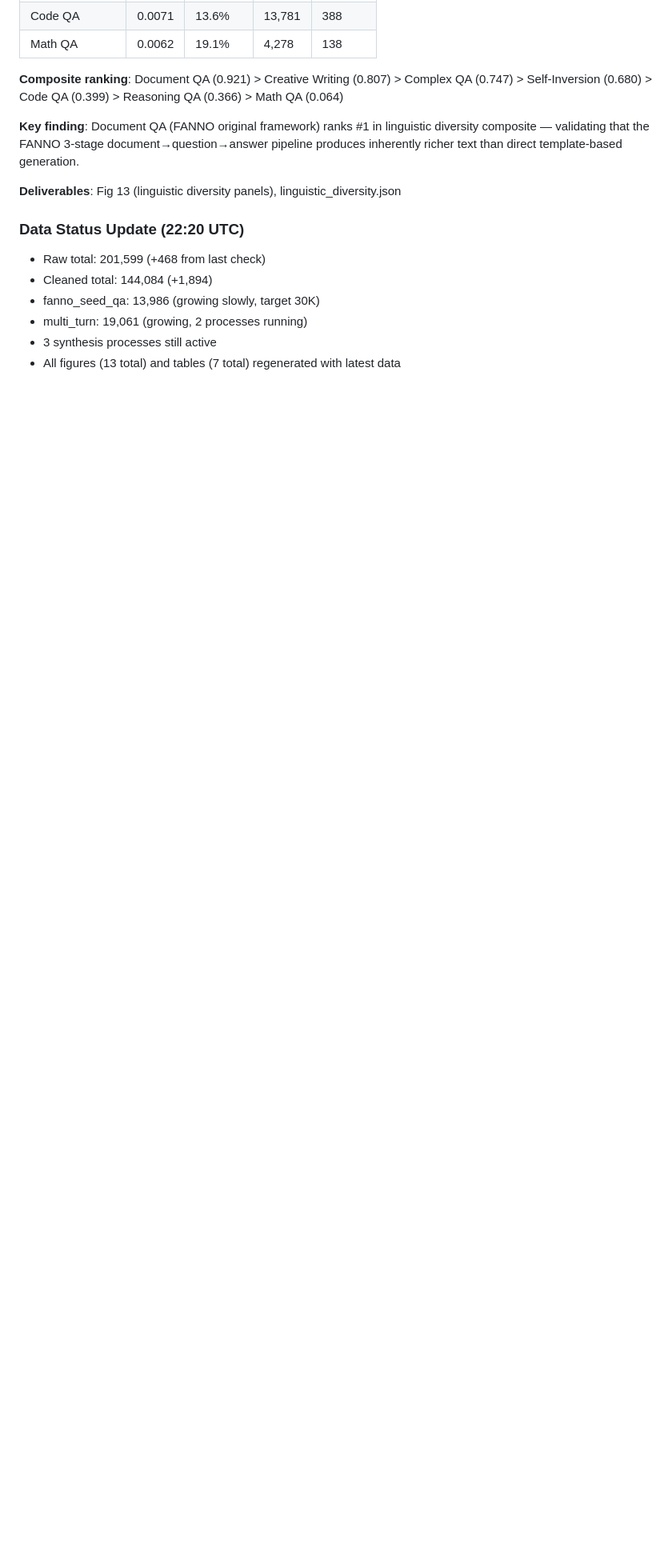
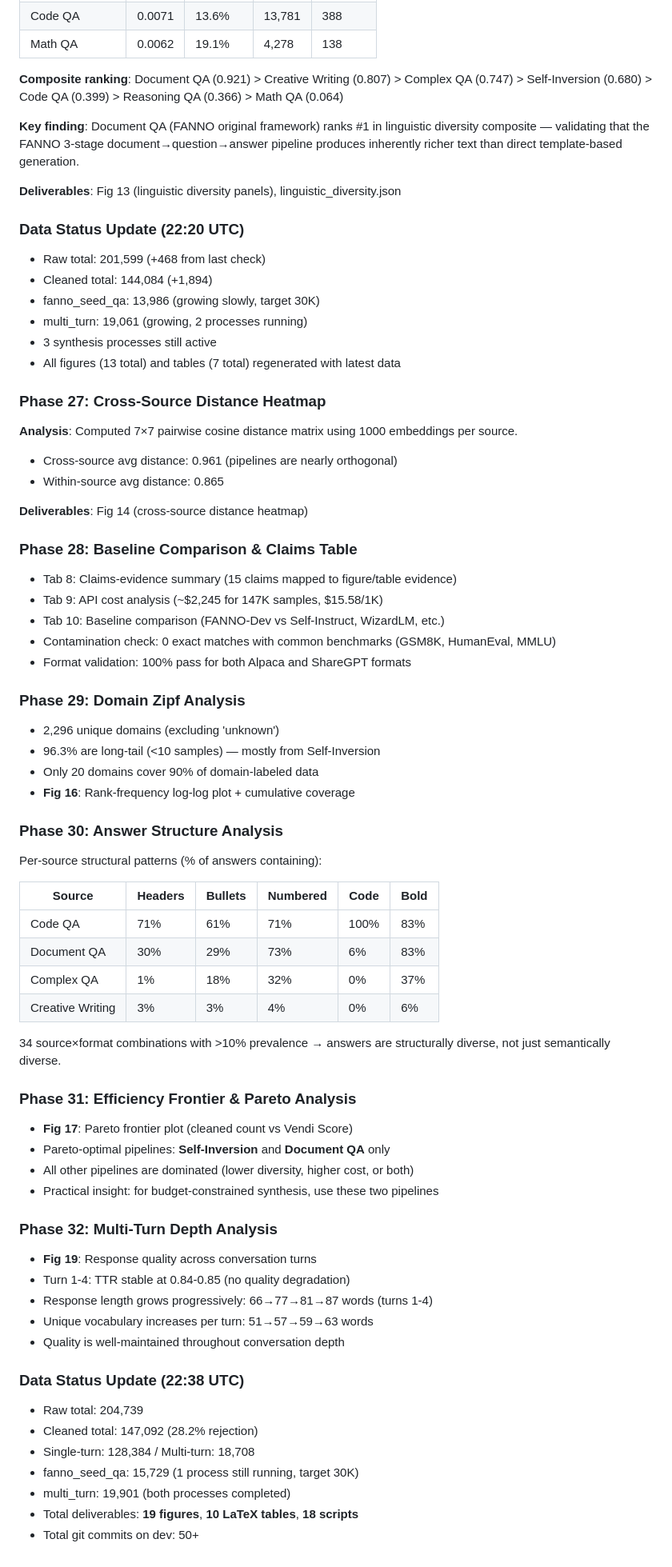
Before and after one commit to sustech-nlp/FANNO, a Markdown page: docs/dev.md, the part around the change. Shown at 80% size. Rendered like a GitHub page; blank space fills up the shorter version.

Commit message:
Update dev.md with Phases 27-32 and latest data status (147K cleaned)

```diff
--- a/docs/dev.md
+++ b/docs/dev.md
@@ -856,3 +856,64 @@ FANNO-Dev Synthesis Framework
 - multi_turn: 19,061 (growing, 2 processes running)
 - 3 synthesis processes still active
 - All figures (13 total) and tables (7 total) regenerated with latest data
+
+### Phase 27: Cross-Source Distance Heatmap
+
+**Analysis**: Computed 7×7 pairwise cosine distance matrix using 1000 embeddings per source.
+- Cross-source avg distance: 0.961 (pipelines are nearly orthogonal)
+- Within-source avg distance: 0.865
+
+**Deliverables**: Fig 14 (cross-source distance heatmap)
+
+### Phase 28: Baseline Comparison & Claims Table
+
+- Tab 8: Claims-evidence summary (15 claims mapped to figure/table evidence)
+- Tab 9: API cost analysis (~$2,245 for 147K samples, $15.58/1K)
+- Tab 10: Baseline comparison (FANNO-Dev vs Self-Instruct, WizardLM, etc.)
+- Contamination check: 0 exact matches with common benchmarks (GSM8K, HumanEval, MMLU)
+- Format validation: 100% pass for both Alpaca and ShareGPT formats
+
+### Phase 29: Domain Zipf Analysis
+
+- 2,296 unique domains (excluding 'unknown')
+- 96.3% are long-tail (<10 samples) — mostly from Self-Inversion
+- Only 20 domains cover 90% of domain-labeled data
+- **Fig 16**: Rank-frequency log-log plot + cumulative coverage
+
+### Phase 30: Answer Structure Analysis
+
+Per-source structural patterns (% of answers containing):
+
+| Source | Headers | Bullets | Numbered | Code | Bold |
+|--------|---------|---------|----------|------|------|
+| Code QA | 71% | 61% | 71% | 100% | 83% |
+| Document QA | 30% | 29% | 73% | 6% | 83% |
+| Complex QA | 1% | 18% | 32% | 0% | 37% |
+| Creative Writing | 3% | 3% | 4% | 0% | 6% |
+
+34 source×format combinations with >10% prevalence → answers are structurally diverse, not just semantically diverse.
+
+### Phase 31: Efficiency Frontier & Pareto Analysis
+
+- **Fig 17**: Pareto frontier plot (cleaned count vs Vendi Score)
+- Pareto-optimal pipelines: **Self-Inversion** and **Document QA** only
+- All other pipelines are dominated (lower diversity, higher cost, or both)
+- Practical insight: for budget-constrained synthesis, use these two pipelines
+
+### Phase 32: Multi-Turn Depth Analysis
+
+- **Fig 19**: Response quality across conversation turns
+- Turn 1-4: TTR stable at 0.84-0.85 (no quality degradation)
+- Response length grows progressively: 66→77→81→87 words (turns 1-4)
+- Unique vocabulary increases per turn: 51→57→59→63 words
+- Quality is well-maintained throughout conversation depth
+
+### Data Status Update (22:38 UTC)
+
+- Raw total: 204,739
+- Cleaned total: 147,092 (28.2% rejection)
+- Single-turn: 128,384 / Multi-turn: 18,708
+- fanno_seed_qa: 15,729 (1 process still running, target 30K)
+- multi_turn: 19,901 (both processes completed)
+- Total deliverables: **19 figures**, **10 LaTeX tables**, **18 scripts**
+- Total git commits on dev: 50+
```
